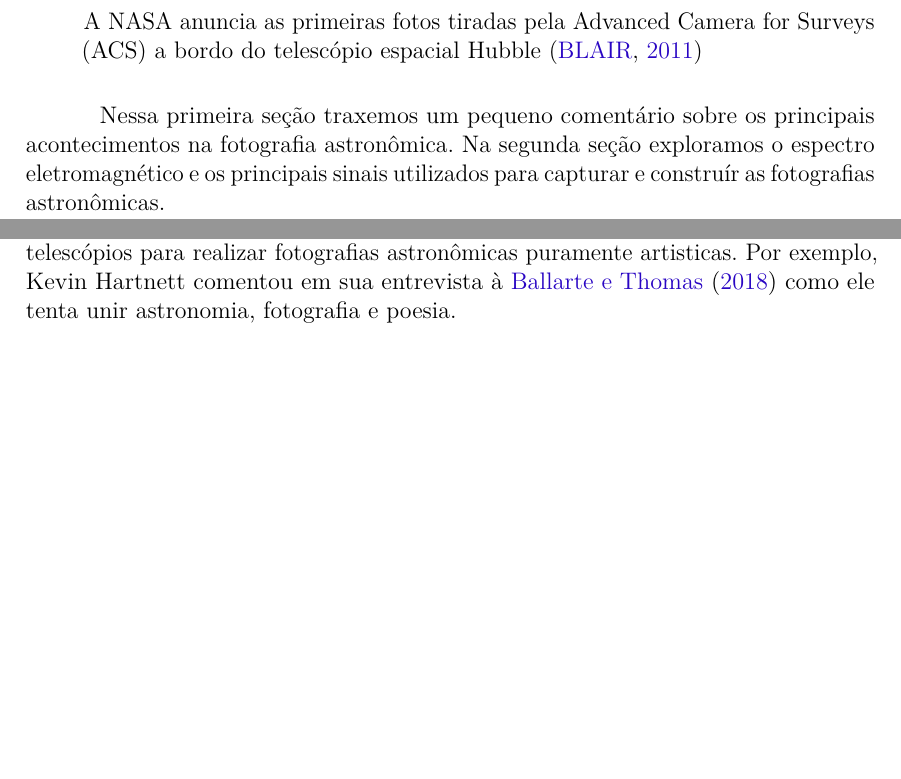
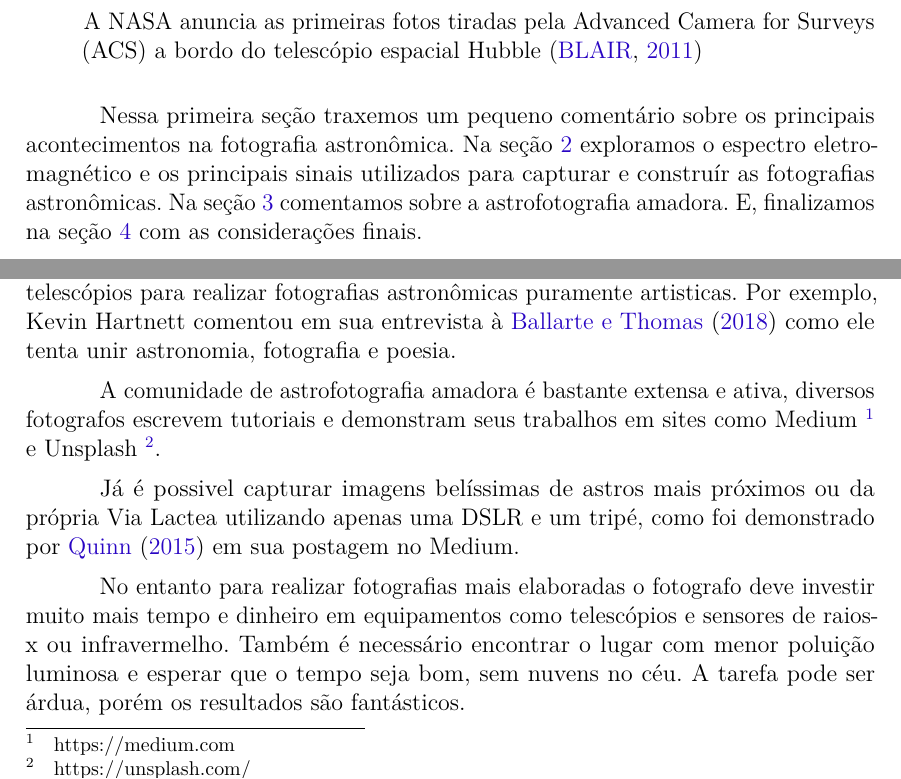
Before and after one commit to esron/estudo-fotografia, a LaTeX thesis (main.tex): two parts of pages 3 and 5 of 7, joined at a grey line, cut so that both start at the same text, the shorter picture padded with empty space. Compiled offline with pdfLaTeX.

Commit message:
citações medium e unsplash

```diff
--- a/main.tex
+++ b/main.tex
@@ -283,8 +284,10 @@ datas:
 \end{itemize}
 
 Nessa primeira seção traxemos um pequeno comentário sobre os principais
-acontecimentos na fotografia astronômica. Na segunda seção exploramos o espectro
-eletromagnético e os principais sinais utilizados para capturar e construír as
-fotografias astronômicas.
+acontecimentos na fotografia astronômica. Na seção \ref{espectre} exploramos o
+espectro eletromagnético e os principais sinais utilizados para capturar e
+construír as fotografias astronômicas. Na seção \ref{amauter} comentamos sobre a
+astrofotografia amadora. E, finalizamos na seção \ref{conclusion} com as
+considerações finais.
 
 \section{O Espectro Eletromagnético}
@@ -356,6 +361,20 @@ e telescópios para realizar fotografias astronômicas puramente artisticas. Por
 exemplo, Kevin Hartnett comentou em sua entrevista à
 \citeonline{connectingastronomy} como ele tenta unir astronomia, fotografia e
 poesia.
+
+A comunidade de astrofotografia amadora é bastante extensa e ativa, diversos
+fotografos escrevem tutoriais e demonstram seus trabalhos em sites como Medium
+\footnote{https://medium.com} e Unsplash \footnote{https://unsplash.com/}.
+
+Já é possivel capturar imagens belíssimas de astros mais próximos ou da própria
+Via Lactea utilizando apenas uma DSLR e um tripé, como foi demonstrado por
+\citeonline{milkyway} em sua postagem no Medium.
+
+No entanto para realizar fotografias mais elaboradas o fotografo deve investir
+muito mais tempo e dinheiro em equipamentos como telescópios e sensores de
+raios-x ou infravermelho. Também é necessário encontrar o lugar com menor
+poluição luminosa e esperar que o tempo seja bom, sem nuvens no céu. A tarefa
+pode ser árdua, porém os resultados são fantásticos.
 
 % ---
 % Finaliza a parte no bookmark do PDF, para que se inicie o bookmark na raiz
```
Also changed, not shown: abntex2-modelo-references.bib (+8 -0 lines), main.tex (4 more changed lines).
